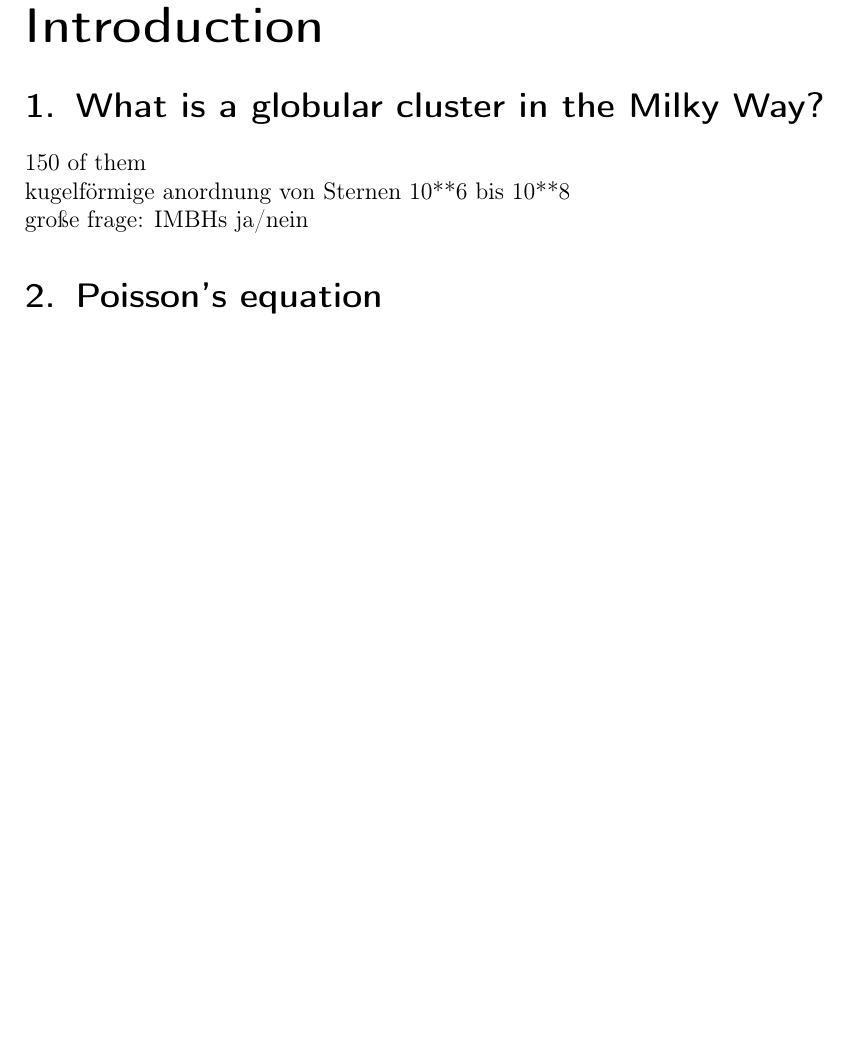
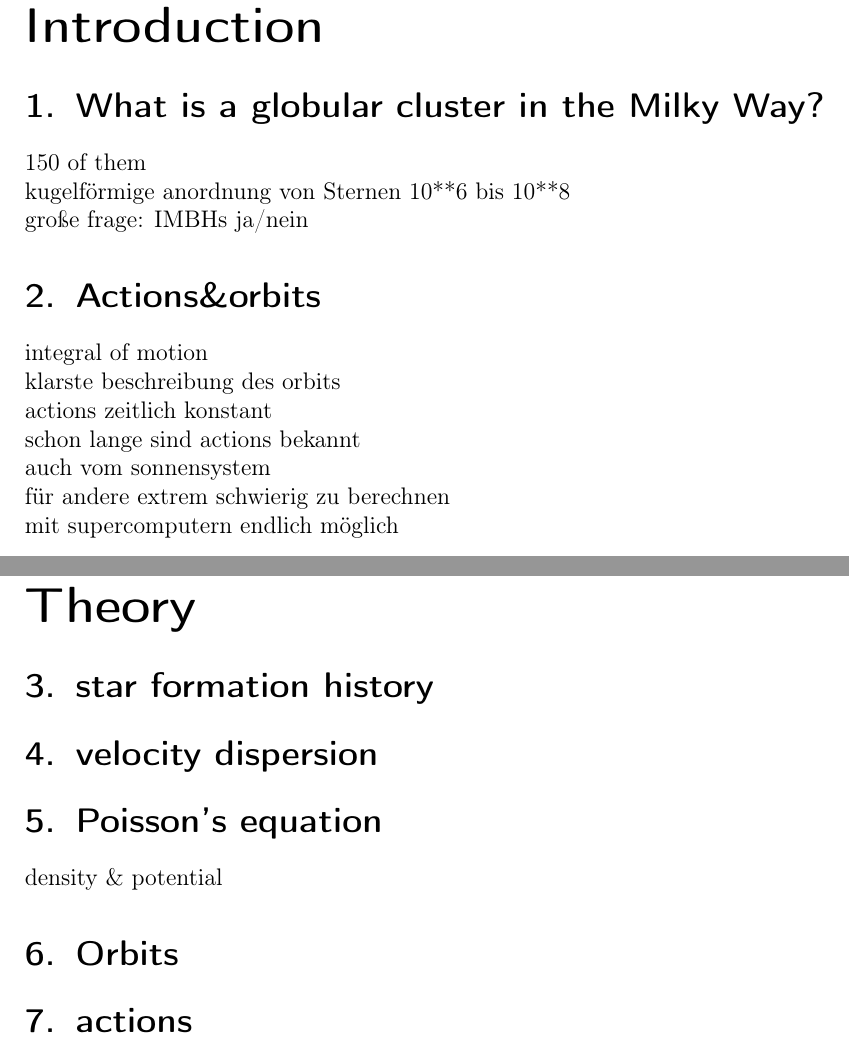
Before and after one commit to sophialilleengen/BSc_Thesis, a LaTeX paper (Bachelorarbeit Entwurf.tex): part of page 6 of 9 before the commit and two parts of pages 6 and 7 of 10 after it, the two joined at a grey line, cut so that both start at the same text, the shorter picture padded with empty space. Compiled offline with pdfLaTeX.

Commit message:
parts and sections added and changed

```diff
--- a/Bachelorarbeit Entwurf.tex
+++ b/Bachelorarbeit Entwurf.tex
@@ -28,7 +28,26 @@
 150 of them \\
 kugelförmige anordnung von Sternen 10**6 bis 10**8\\
 große frage: IMBHs ja/nein
+\section{Actions\&orbits}
+integral of motion\\
+klarste beschreibung des orbits\\
+actions zeitlich konstant\\
+schon lange sind actions bekannt\\
+auch vom sonnensystem\\
+für andere extrem schwierig zu berechnen\\
+mit supercomputern endlich möglich
+
+
+\newpage
+\part{Theory}
+\section{star formation history}
+\section{velocity dispersion}
 \section{Poisson's equation}
+density \& potential
+\section{Orbits}
+\section{actions}
+\newpage
+\part{Results \& Discussion}
 \section{Models of globular clusters}
 \subsection{CMD}
 color magnitude diagram aussage\\
```
Also changed, not shown: Bachelorarbeit Entwurf.pdf, Bachelorarbeit Entwurf.tex (8 more changed lines), 4 other files.
